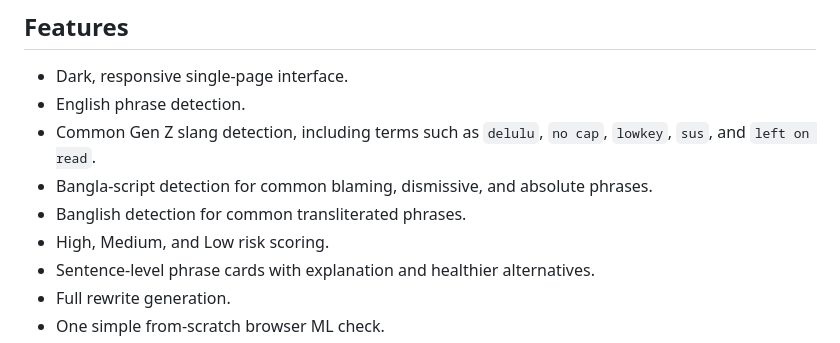
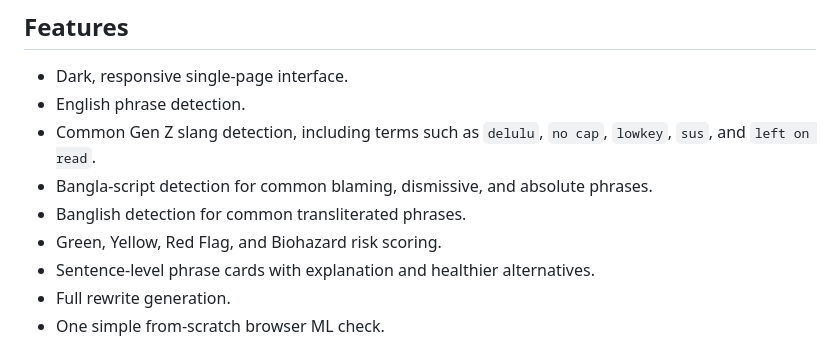
Before and after one commit to arifsakib01/tonecheck, a Markdown page: README.md, the part around the change. Rendered like a GitHub page.

Commit message:
Update risk scale documentation
Co-authored-by: Copilot App <223556219+Copilot@users.noreply.github.com>

```diff
--- a/README.md
+++ b/README.md
@@ -11,7 +11,7 @@ The single check button trains the model from scratch in milliseconds and combin
 - Common Gen Z slang detection, including terms such as `delulu`, `no cap`, `lowkey`, `sus`, and `left on read`.
 - Bangla-script detection for common blaming, dismissive, and absolute phrases.
 - Banglish detection for common transliterated phrases.
-- High, Medium, and Low risk scoring.
+- Green, Yellow, Red Flag, and Biohazard risk scoring.
 - Sentence-level phrase cards with explanation and healthier alternatives.
 - Full rewrite generation.
 - One simple from-scratch browser ML check.
```
